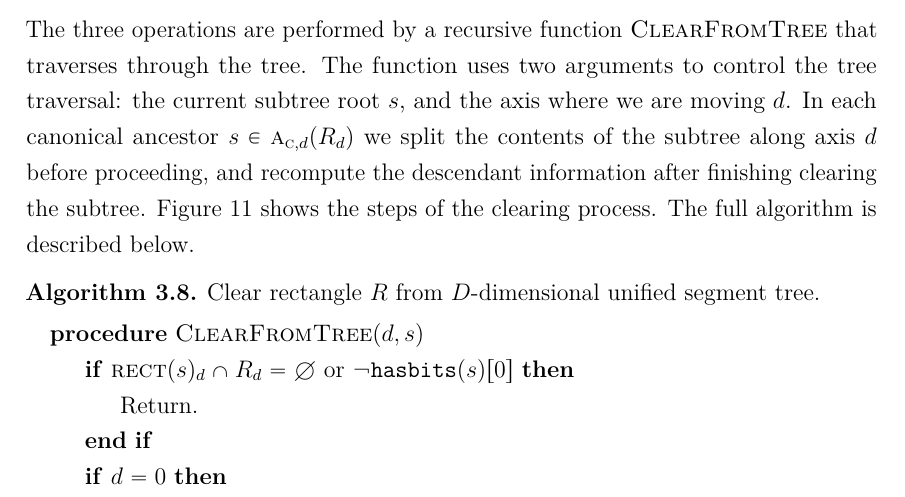
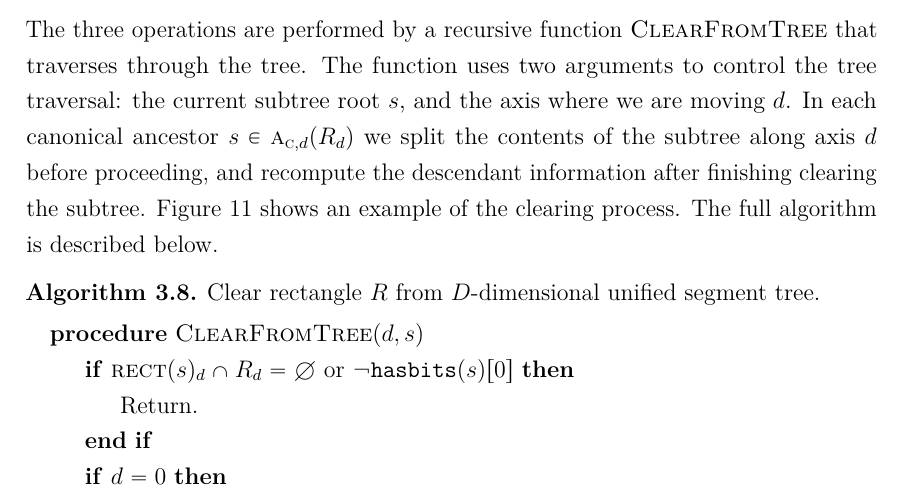
Before and after one commit to sisu/gradu, a LaTeX document (gradu.tex): part of page 35 of 60, cut so that both start at the same text. Compiled offline with pdfLaTeX.

Commit message:
minor wording

```diff
--- a/gradu.tex
+++ b/gradu.tex
@@ -1217,7 +1217,7 @@ push down any intervals in the ancestors, clear the subtrees of the canonical no
 The three operations are performed by a recursive function \cleardt that traverses through the tree.
 The function uses two arguments to control the tree traversal: the current subtree root $s$, and the axis where we are moving $d$.
 In each canonical ancestor $s\in\canonpari{R_d}{d}$ we split the contents of the subtree along axis $d$ before proceeding, and recompute the descendant information after finishing clearing the subtree.
-Figure~\ref{fig:uremove} shows the steps of the clearing process.
+Figure~\ref{fig:uremove} shows an example of the clearing process.
 The full algorithm is described below.
 
 \begin{figure}\centering
```
